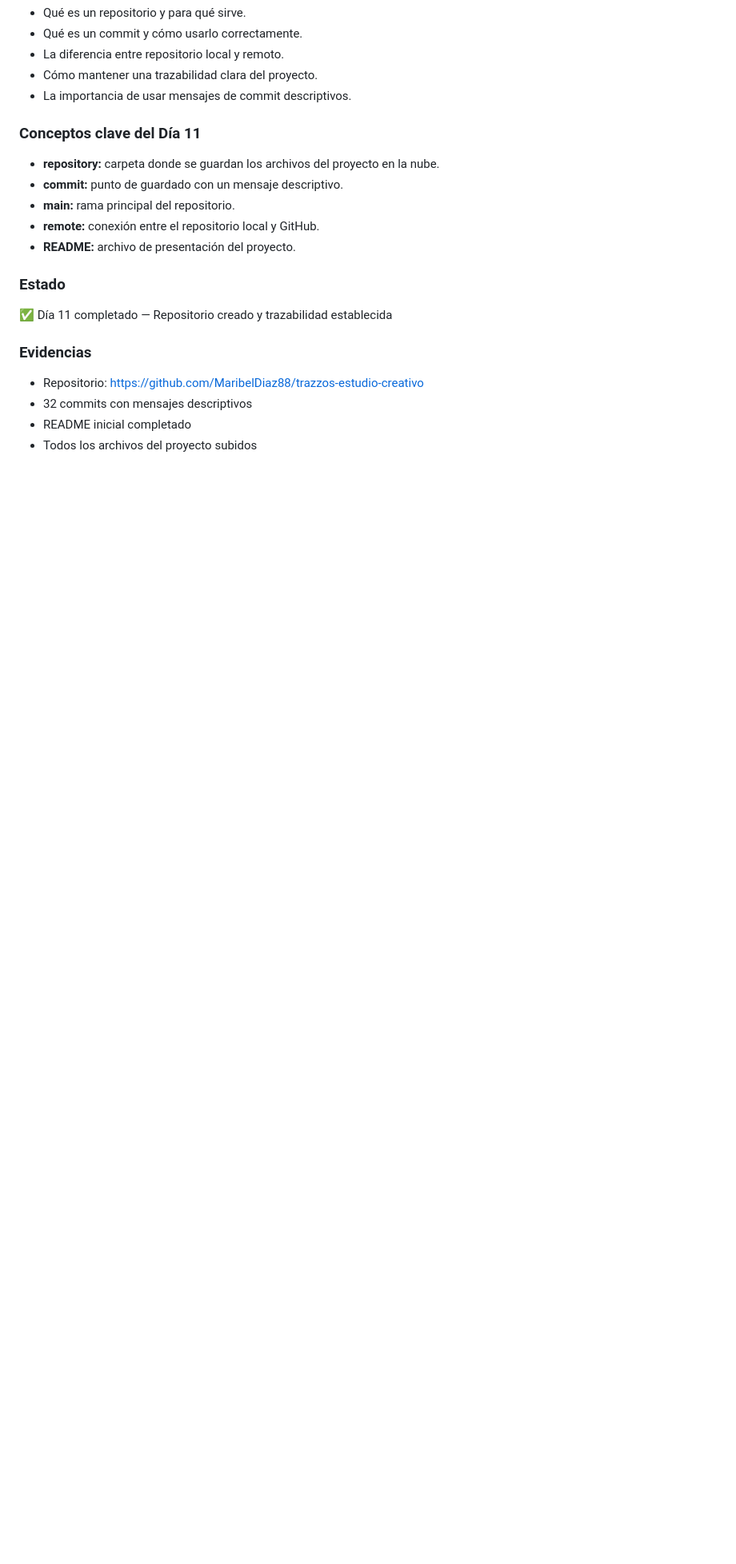
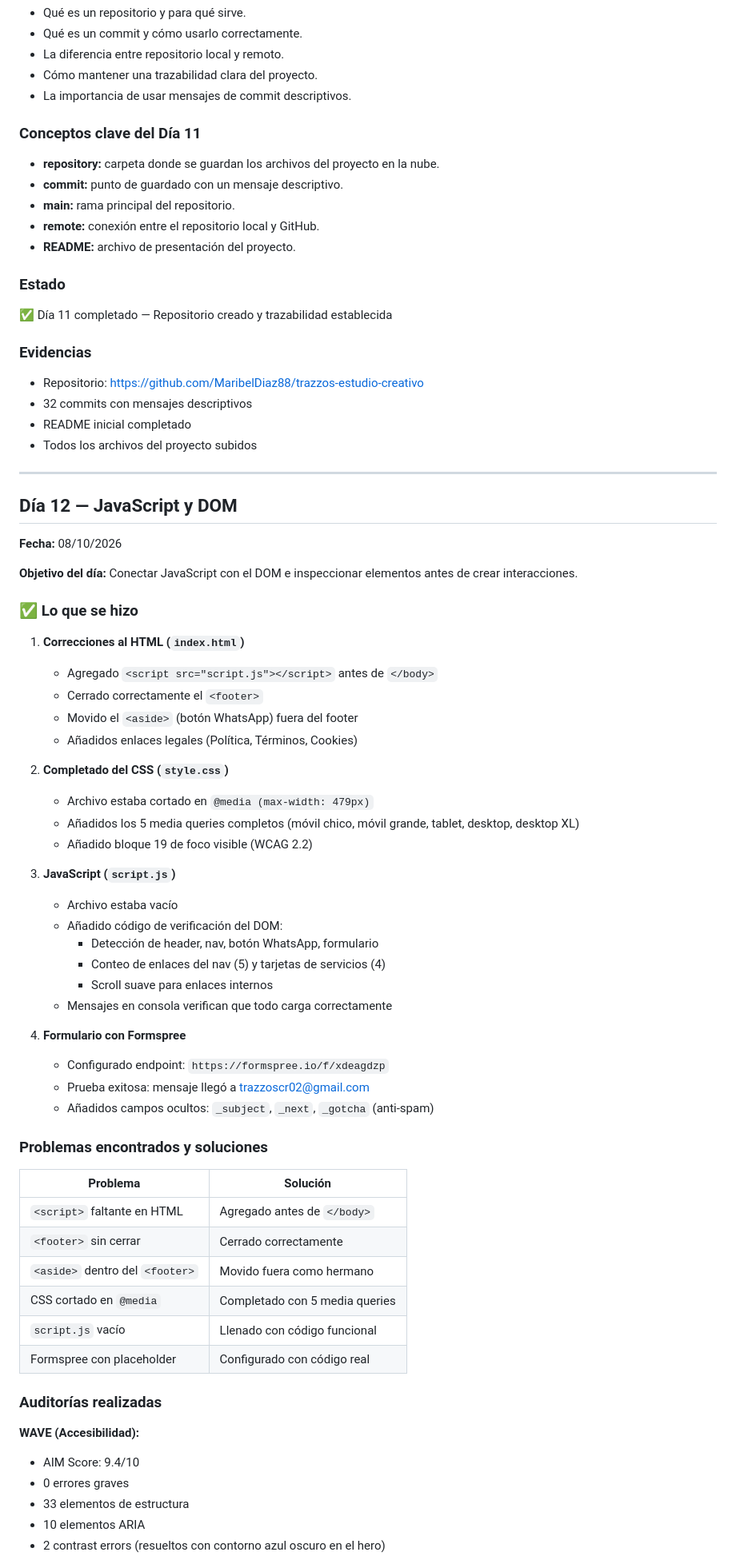
Before and after one commit to MaribelDiaz88/trazzos-estudio-creativo, a Markdown page: bitacora.md, the part around one of its changes. Shown at 80% size. Rendered like a GitHub page; blank space fills up the shorter version.

```diff
--- a/bitacora.md
+++ b/bitacora.md
@@ -360,3 +360,59 @@ roto en móvil.
 - 32 commits con mensajes descriptivos
 - README inicial completado
 - Todos los archivos del proyecto subidos
+
+---
+
+## Día 12 — JavaScript y DOM
+
+**Fecha:** 08/10/2026
+
+**Objetivo del día:**
+Conectar JavaScript con el DOM e inspeccionar elementos antes de crear interacciones.
+
+### ✅ Lo que se hizo
+
+1. **Correcciones al HTML (`index.html`)**
+   - Agregado `<script src="script.js"></script>` antes de `</body>`
+   - Cerrado correctamente el `<footer>`
+   - Movido el `<aside>` (botón WhatsApp) fuera del footer
+   - Añadidos enlaces legales (Política, Términos, Cookies)
+
+2. **Completado del CSS (`style.css`)**
+   - Archivo estaba cortado en `@media (max-width: 479px)`
+   - Añadidos los 5 media queries completos (móvil chico, móvil grande, tablet, desktop, desktop XL)
+   - Añadido bloque 19 de foco visible (WCAG 2.2)
+
+3. **JavaScript (`script.js`)**
+   - Archivo estaba vacío
+   - Añadido código de verificación del DOM:
+     - Detección de header, nav, botón WhatsApp, formulario
+     - Conteo de enlaces del nav (5) y tarjetas de servicios (4)
+     - Scroll suave para enlaces internos
+   - Mensajes en consola verifican que todo carga correctamente
+
+4. **Formulario con Formspree**
+   - Configurado endpoint: `https://formspree.io/f/xdeagdzp`
+   - Prueba exitosa: mensaje llegó a trazzoscr02@gmail.com
+   - Añadidos campos ocultos: `_subject`, `_next`, `_gotcha` (anti-spam)
+
+###  Problemas encontrados y soluciones
+
+| Problema | Solución |
+|----------|----------|
+| `<script>` faltante en HTML | Agregado antes de `</body>` |
+| `<footer>` sin cerrar | Cerrado correctamente |
+| `<aside>` dentro del `<footer>` | Movido fuera como hermano |
+| CSS cortado en `@media` | Completado con 5 media queries |
+| `script.js` vacío | Llenado con código funcional |
+| Formspree con placeholder | Configurado con código real |
+
+###  Auditorías realizadas
+
+**WAVE (Accesibilidad):**
+- AIM Score: 9.4/10
+- 0 errores graves
+- 33 elementos de estructura
+- 10 elementos ARIA
+- 2 contrast errors (resueltos con contorno azul oscuro en el hero)
+
```
Also changed, not shown: other parts of bitacora.md (+36 -0 lines).
